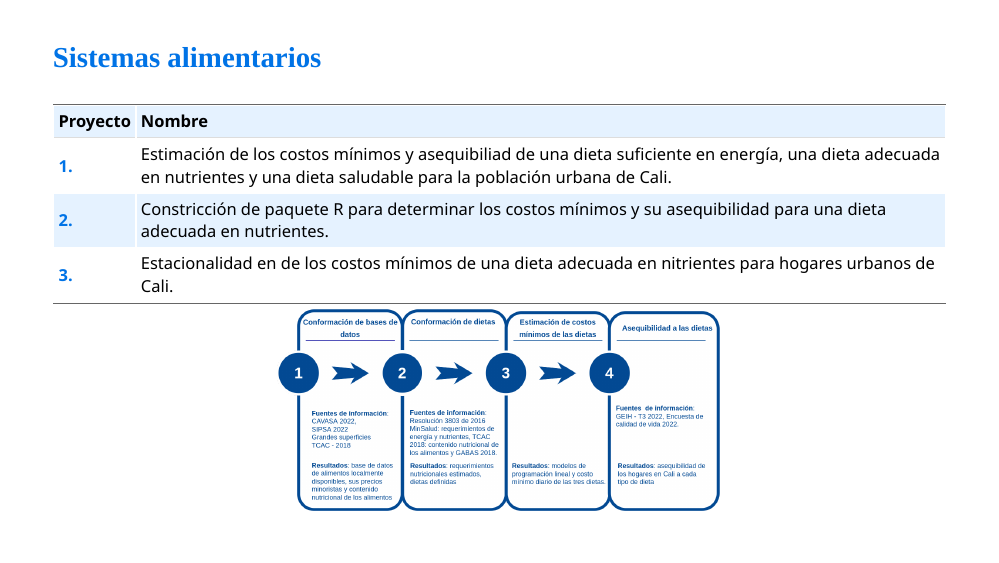
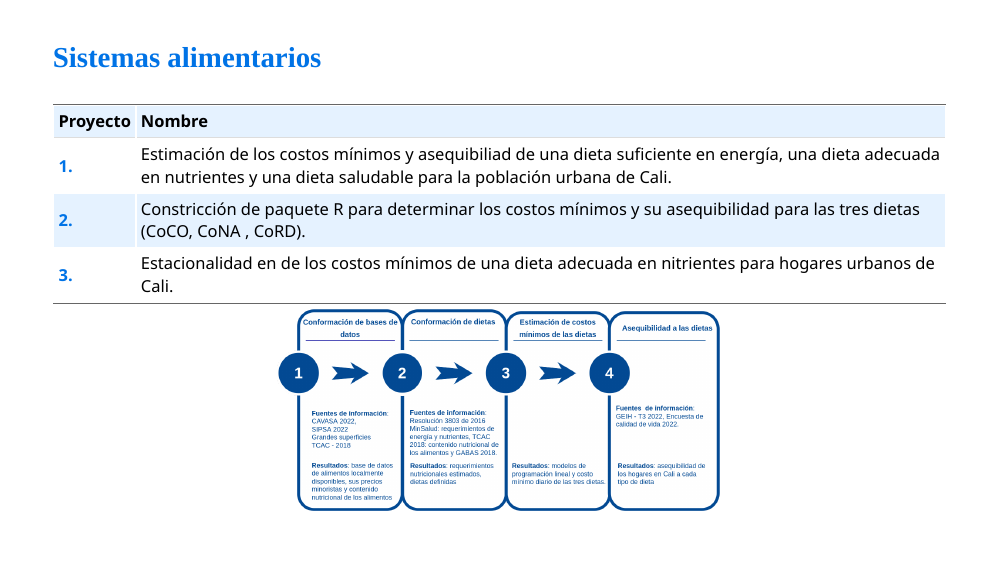
Before and after one commit to dgonxalex80/investiga, an R Markdown document (foodprice/foodprice.Rmd): page 3 of 6. The pictures show the slides in the output file foodprice/foodprice.html that the author committed with the source; the slides are laid out offline by our stand-in for remark.js, each with all of its steps uncovered, in fonts that may differ from those the slides ask for, and without slide numbers, shadows or browser add-ons.

Commit message:
ajustes varios presentacion

```diff
--- a/foodprice/foodprice.Rmd
+++ b/foodprice/foodprice.Rmd
@@ -77,7 +77,7 @@ name: colors
 |Proyecto | Nombre                                                                                                   |
 |:--------|:----------------------------------------------------------------------------------------------------------|
 | **1.**  | Estimación de los costos mínimos  y asequibiliad de una dieta suficiente en energía, una dieta adecuada en nutrientes y una dieta saludable para la población urbana de Cali.|
-| **2.**  | Constricción de paquete R para determinar los costos mínimos y su asequibilidad para una dieta adecuada en nutrientes.|
+| **2.**  | Constricción de paquete R para determinar los costos mínimos y su asequibilidad para las tres dietas (CoCO, CoNA , CoRD).|
 | **3.**  | Estacionalidad en de los costos mínimos de una dieta adecuada en nitrientes para hogares urbanos de Cali.|
 
 
```
Also changed, not shown: foodprice/foodprice.html.
